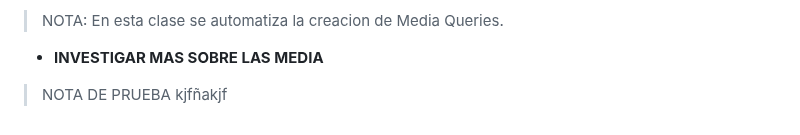
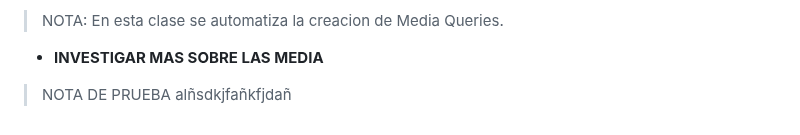
Before and after one commit to JoseAlfonsoB/FREELANCER_PROJECT, a Markdown page: APUNTE/apunte.md, the part around the change. Drawn GitHub-style.

Commit message:
comentario para commit

```diff
--- a/APUNTE/apunte.md
+++ b/APUNTE/apunte.md
@@ -428,4 +428,4 @@ Dentro de la media query solo vamos a colocar lo que se va a modificar del dise
 > NOTA: En esta clase se automatiza la creacion de Media Queries.
 
 - **INVESTIGAR MAS SOBRE LAS MEDIA**
-> NOTA DE PRUEBA kjfñakjf
+> NOTA DE PRUEBA alñsdkjfañkfjdañ
```
